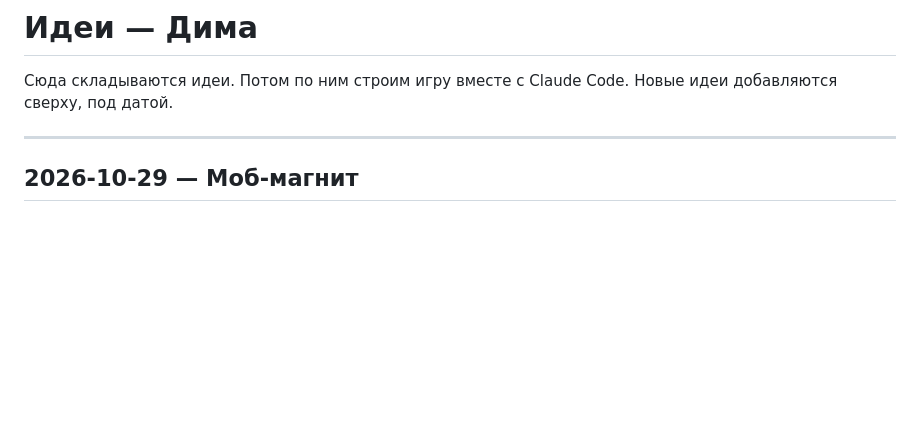
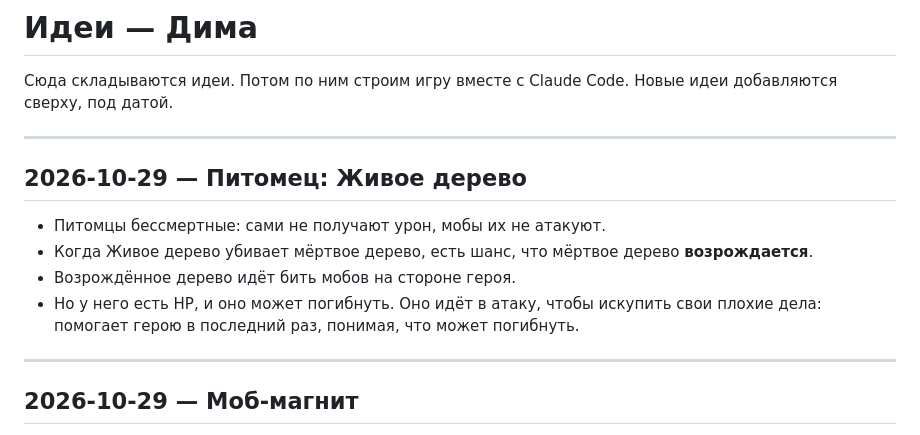
Before and after one commit to dimjer/Game_Survivor, a Markdown page: Идеи - Дима.md, the part around the change. Rendered like a GitHub page; blank space fills up the shorter version.

Commit message:
Ideas: Living Tree pet that redeems dead trees
Co-Authored-By: Claude Opus 5.5 <noreply@anthropic.com>
Claude-Session: https://claude.ai/code/session_01EFTCEBaFjGqDrEN9VLg2v6

```diff
--- a/Идеи - Дима.md
+++ b/Идеи - Дима.md
@@ -2,6 +2,15 @@
 
 Сюда складываются идеи. Потом по ним строим игру вместе с Claude Code.
 Новые идеи добавляются сверху, под датой.
+
+---
+
+## 2026-10-29 — Питомец: Живое дерево
+
+- Питомцы бессмертные: сами не получают урон, мобы их не атакуют.
+- Когда Живое дерево убивает мёртвое дерево, есть шанс, что мёртвое дерево **возрождается**.
+- Возрождённое дерево идёт бить мобов на стороне героя.
+- Но у него есть HP, и оно может погибнуть. Оно идёт в атаку, чтобы искупить свои плохие дела: помогает герою в последний раз, понимая, что может погибнуть.
 
 ---
 
```
